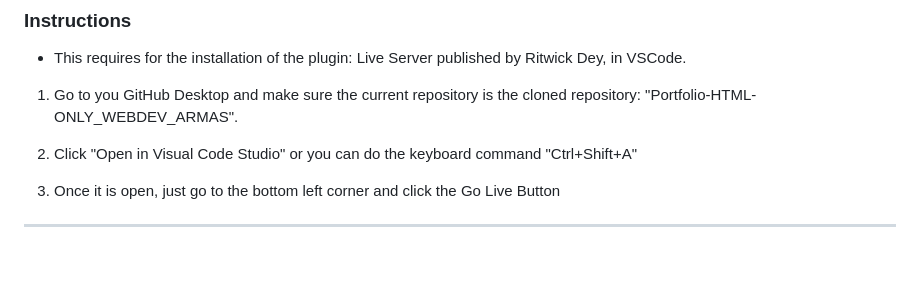
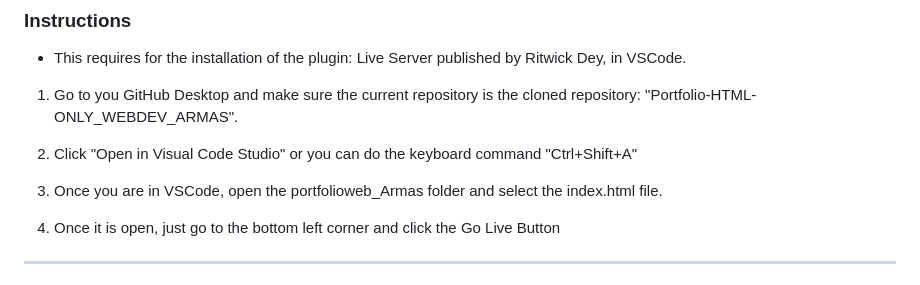
Before and after one commit to Armasss/Portfolio-HTML-ONLY_WEBDEV_ARMAS, a Markdown page: README.md, the part around the change. GitHub-like rendering; blank space fills up the shorter version.

```diff
--- a/README.md
+++ b/README.md
@@ -59,6 +59,8 @@ Before cloning the repository, ensure you have the following installed on your s
 
 2. Click "Open in Visual Code Studio" or you can do the keyboard command "Ctrl+Shift+A"
 
+3. Once you are in VSCode, open the portfolioweb_Armas folder and select the index.html file.
+
 3. Once it is open, just go to the bottom left corner and click the Go Live Button
 
 ---
```
